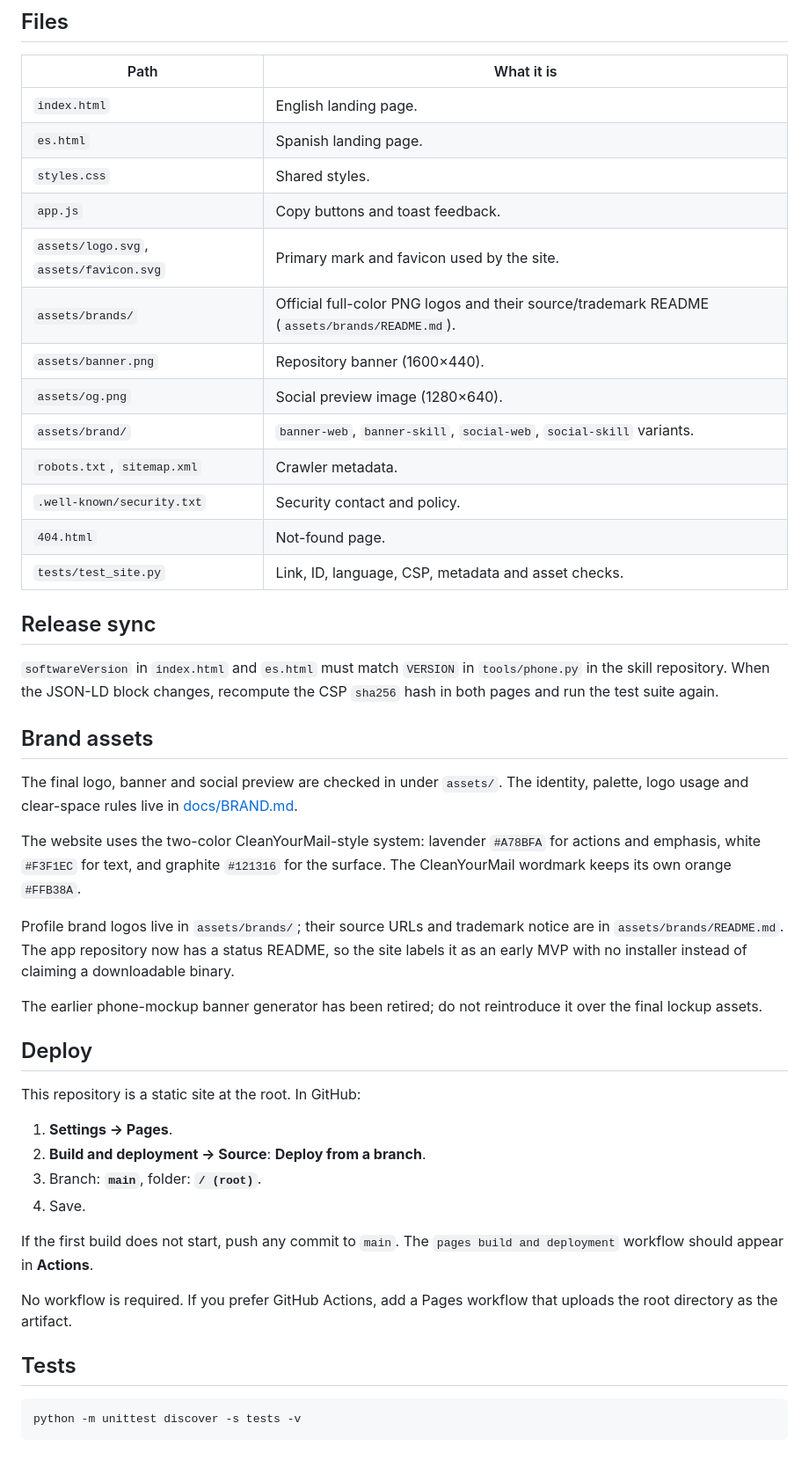
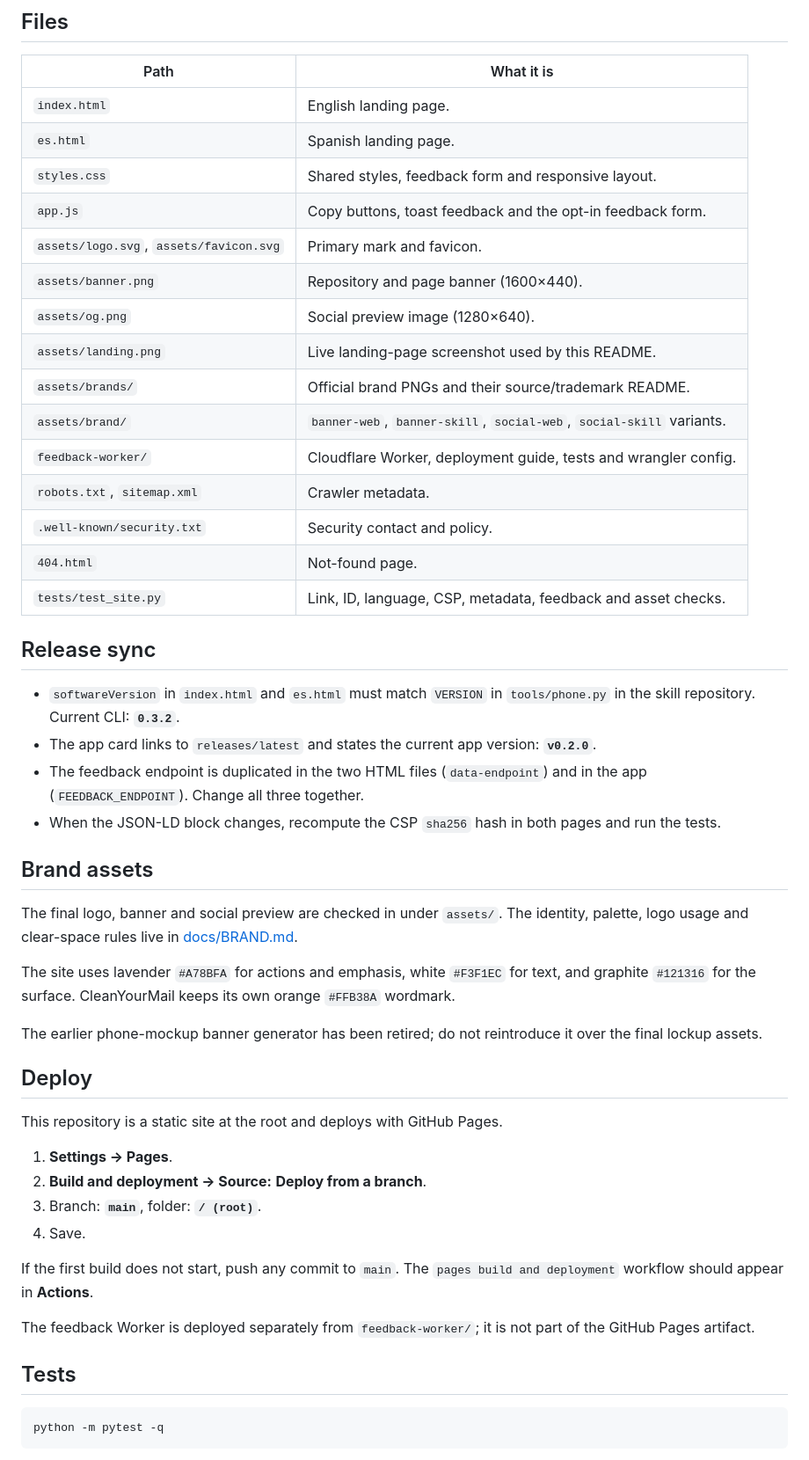
Before and after one commit to jparedesDS/cleanyourphone-web, a Markdown page: README.md, the part around the change printed below. Shown: that part at 88% size. GitHub-like rendering.

````diff
--- a/README.md
+++ b/README.md
@@ -38,23 +86,28 @@ Open <http://localhost:8080/>.
 |---|---|
 | `index.html` | English landing page. |
 | `es.html` | Spanish landing page. |
-| `styles.css` | Shared styles. |
-| `app.js` | Copy buttons and toast feedback. |
-| `assets/logo.svg`, `assets/favicon.svg` | Primary mark and favicon used by the site. |
-| `assets/brands/` | Official full-color PNG logos and their source/trademark README (`assets/brands/README.md`). |
-| `assets/banner.png` | Repository banner (1600×440). |
+| `styles.css` | Shared styles, feedback form and responsive layout. |
+| `app.js` | Copy buttons, toast feedback and the opt-in feedback form. |
+| `assets/logo.svg`, `assets/favicon.svg` | Primary mark and favicon. |
+| `assets/banner.png` | Repository and page banner (1600×440). |
 | `assets/og.png` | Social preview image (1280×640). |
+| `assets/landing.png` | Live landing-page screenshot used by this README. |
+| `assets/brands/` | Official brand PNGs and their source/trademark README. |
 | `assets/brand/` | `banner-web`, `banner-skill`, `social-web`, `social-skill` variants. |
+| `feedback-worker/` | Cloudflare Worker, deployment guide, tests and wrangler config. |
 | `robots.txt`, `sitemap.xml` | Crawler metadata. |
 | `.well-known/security.txt` | Security contact and policy. |
 | `404.html` | Not-found page. |
-| `tests/test_site.py` | Link, ID, language, CSP, metadata and asset checks. |
+| `tests/test_site.py` | Link, ID, language, CSP, metadata, feedback and asset checks. |
 
 ## Release sync
 
-`softwareVersion` in `index.html` and `es.html` must match `VERSION` in `tools/phone.py` in the skill
-repository. When the JSON-LD block changes, recompute the CSP `sha256` hash in both pages and run the
-test suite again.
+- `softwareVersion` in `index.html` and `es.html` must match `VERSION` in `tools/phone.py` in the
+  skill repository. Current CLI: **`0.3.2`**.
+- The app card links to `releases/latest` and states the current app version: **`v0.2.0`**.
+- The feedback endpoint is duplicated in the two HTML files (`data-endpoint`) and in the app
+  (`FEEDBACK_ENDPOINT`). Change all three together.
+- When the JSON-LD block changes, recompute the CSP `sha256` hash in both pages and run the tests.
 
 ## Brand assets
 
@@ -62,35 +115,30 @@ The final logo, banner and social preview are checked in under `assets/`. The id
 logo usage and clear-space rules live in
 [docs/BRAND.md](https://github.com/jparedesDS/cleanyourphone/blob/main/docs/BRAND.md).
 
-The website uses the two-color CleanYourMail-style system: lavender `#A78BFA` for actions and
-emphasis, white `#F3F1EC` for text, and graphite `#121316` for the surface. The CleanYourMail
-wordmark keeps its own orange `#FFB38A`.
-
-Profile brand logos live in `assets/brands/`; their source URLs and trademark notice are in
-`assets/brands/README.md`. The app repository now has a status README, so the site labels it as an
-early MVP with no installer instead of claiming a downloadable binary.
+The site uses lavender `#A78BFA` for actions and emphasis, white `#F3F1EC` for text, and graphite
+`#121316` for the surface. CleanYourMail keeps its own orange `#FFB38A` wordmark.
 
 The earlier phone-mockup banner generator has been retired; do not reintroduce it over the final
 lockup assets.
 
 ## Deploy
 
-This repository is a static site at the root. In GitHub:
+This repository is a static site at the root and deploys with GitHub Pages.
 
 1. **Settings → Pages**.
-2. **Build and deployment → Source**: **Deploy from a branch**.
+2. **Build and deployment → Source:** **Deploy from a branch**.
 3. Branch: **`main`**, folder: **`/ (root)`**.
 4. Save.
 
 If the first build does not start, push any commit to `main`. The `pages build and deployment`
 workflow should appear in **Actions**.
 
-No workflow is required. If you prefer GitHub Actions, add a Pages workflow that uploads the root
-directory as the artifact.
+The feedback Worker is deployed separately from `feedback-worker/`; it is not part of the GitHub
+Pages artifact.
 
 ## Tests
 
 ```bash
-python -m unittest discover -s tests -v
+python -m pytest -q
 ```
 
````
Also changed, not shown: other parts of README.md (+90 -31 lines), assets/landing.png (added).
